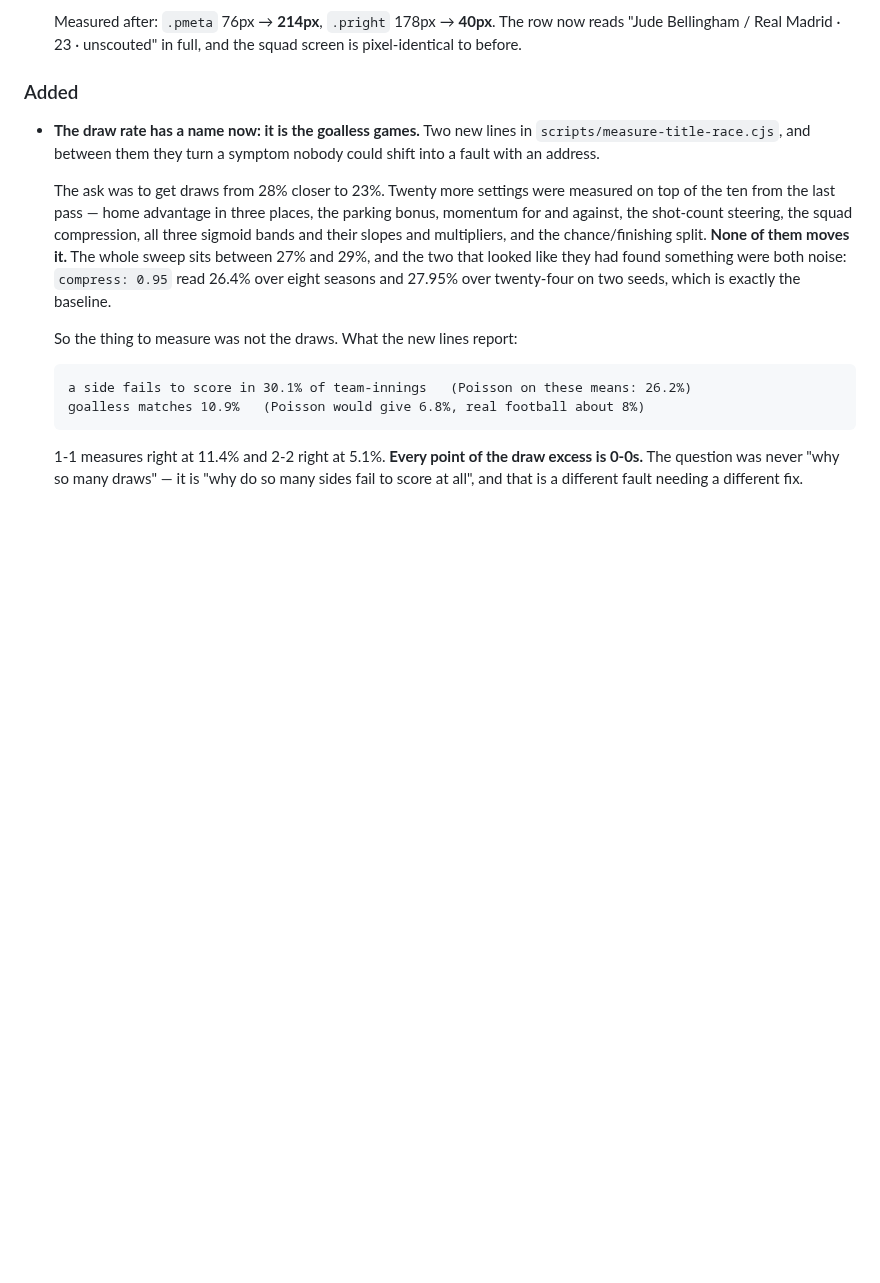
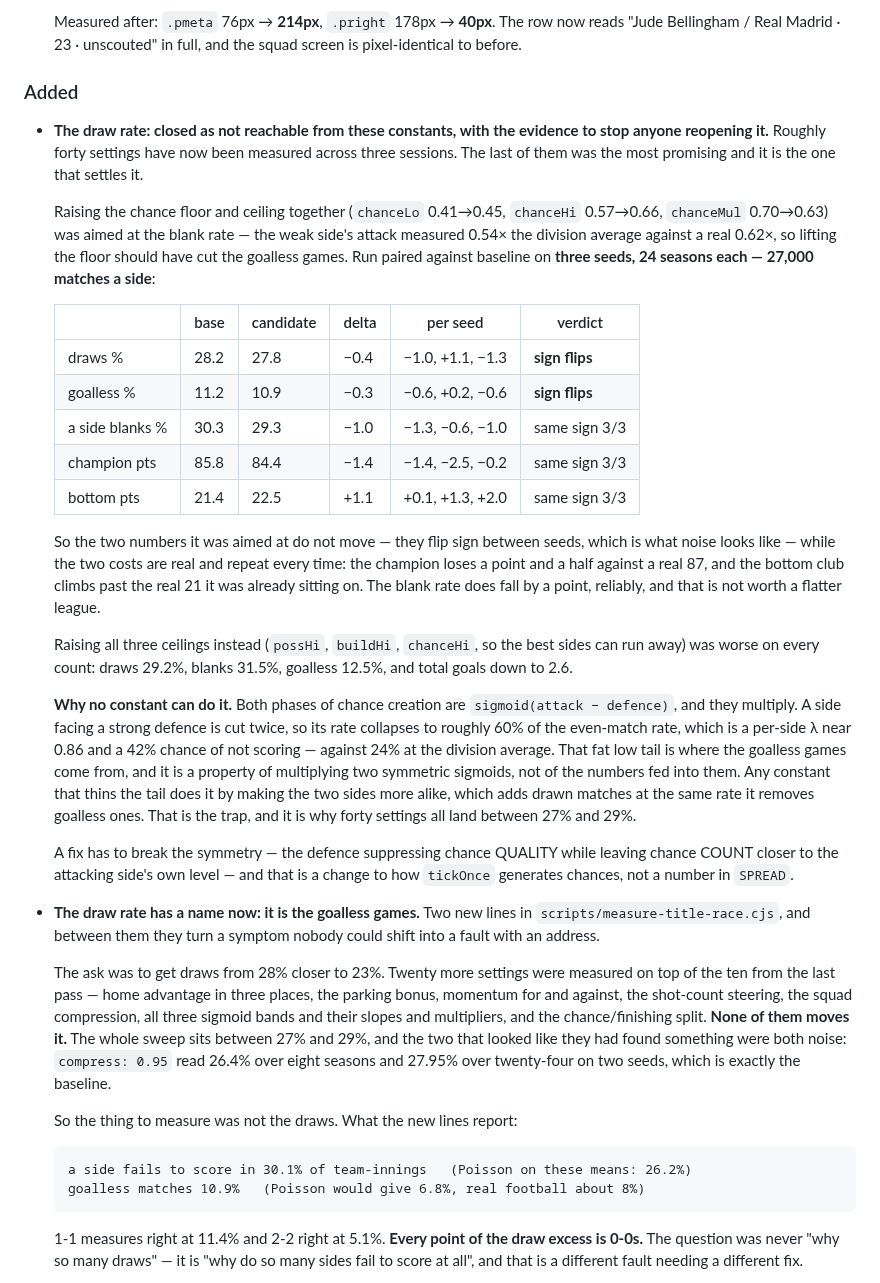
Before and after one commit to ab19902020/Manchester-United-manager-, a Markdown page: CHANGELOG.md, the part around the change. GitHub-like rendering; blank space fills up the shorter version.

Commit message:
Close the draw rate as unreachable from SPREAD, with the evidence
Roughly forty settings across three sessions. The last was the most
promising and it is the one that settles it.

Raising the chance floor and ceiling together -- chanceLo .41 to .45,
chanceHi .57 to .66, chanceMul .70 to .63 -- was aimed at the blank
rate, since the weak side's attack measured 0.54x the division average
against a real 0.62x. Run paired against baseline on three seeds, 24
seasons each:

                  base   cand   delta   per seed            verdict
  draws %         28.2   27.8   -0.4   -1.0, +1.1, -1.3    sign flips
  goalless %      11.2   10.9   -0.3   -0.6, +0.2, -0.6    sign flips
  a side blanks   30.3   29.3   -1.0   -1.3, -0.6, -1.0    same sign
  champion pts    85.8   84.4   -1.4   -1.4, -2.5, -0.2    same sign
  bottom pts      21.4   22.5   +1.1   +0.1, +1.3, +2.0    same sign

The two numbers it was aimed at flip sign between seeds, which is what
noise looks like. The two costs repeat every time. Not shipped.

Raising all three ceilings instead was worse on every count: draws
29.2%, blanks 31.5%, goalless 12.5%, goals down to 2.6.

WHY NO CONSTANT CAN DO IT

Both phases of chance creation are sigmoid(attack - defence), and they
multiply. A side facing a strong defence is cut twice, so its rate falls
to about 60% of the even-match rate -- a per-side lambda near 0.86 and a
42% chance of not scoring, against 24% at the division average. That fat
low tail is where the goalless games come from, and it is a property of
multiplying two symmetric sigmoids rather than of the numbers fed into
them. Any constant that thins the tail does it by making the sides more
alike, which adds draws as fast as it removes blanks. Forty settings all
land between 27% and 29% for that reason.

A fix has to break the symmetry -- the defence suppressing chance
QUALITY while leaving chance COUNT nearer the attacking side's own level
-- which is a change to how tickOnce generates chances, not a number.

No gameplay change in this commit: SPREAD is untouched and every
constant still holds the value it shipped with.

```diff
--- a/CHANGELOG.md
+++ b/CHANGELOG.md
@@ -480,6 +480,50 @@
   the squad screen is pixel-identical to before.
 
 ### Added
+
+- **The draw rate: closed as not reachable from these constants, with the
+  evidence to stop anyone reopening it.** Roughly forty settings have now been
+  measured across three sessions. The last of them was the most promising and it
+  is the one that settles it.
+
+  Raising the chance floor and ceiling together (`chanceLo` 0.41→0.45,
+  `chanceHi` 0.57→0.66, `chanceMul` 0.70→0.63) was aimed at the blank rate — the
+  weak side's attack measured 0.54× the division average against a real 0.62×,
+  so lifting the floor should have cut the goalless games. Run paired against
+  baseline on **three seeds, 24 seasons each — 27,000 matches a side**:
+
+  | | base | candidate | delta | per seed | verdict |
+  |---|---|---|---|---|---|
+  | draws % | 28.2 | 27.8 | −0.4 | −1.0, +1.1, −1.3 | **sign flips** |
+  | goalless % | 11.2 | 10.9 | −0.3 | −0.6, +0.2, −0.6 | **sign flips** |
+  | a side blanks % | 30.3 | 29.3 | −1.0 | −1.3, −0.6, −1.0 | same sign 3/3 |
+  | champion pts | 85.8 | 84.4 | −1.4 | −1.4, −2.5, −0.2 | same sign 3/3 |
+  | bottom pts | 21.4 | 22.5 | +1.1 | +0.1, +1.3, +2.0 | same sign 3/3 |
+
+  So the two numbers it was aimed at do not move — they flip sign between seeds,
+  which is what noise looks like — while the two costs are real and repeat every
+  time: the champion loses a point and a half against a real 87, and the bottom
+  club climbs past the real 21 it was already sitting on. The blank rate does
+  fall by a point, reliably, and that is not worth a flatter league.
+
+  Raising all three ceilings instead (`possHi`, `buildHi`, `chanceHi`, so the
+  best sides can run away) was worse on every count: draws 29.2%, blanks 31.5%,
+  goalless 12.5%, and total goals down to 2.6.
+
+  **Why no constant can do it.** Both phases of chance creation are
+  `sigmoid(attack − defence)`, and they multiply. A side facing a strong defence
+  is cut twice, so its rate collapses to roughly 60% of the even-match rate,
+  which is a per-side λ near 0.86 and a 42% chance of not scoring — against 24%
+  at the division average. That fat low tail is where the goalless games come
+  from, and it is a property of multiplying two symmetric sigmoids, not of the
+  numbers fed into them. Any constant that thins the tail does it by making the
+  two sides more alike, which adds drawn matches at the same rate it removes
+  goalless ones. That is the trap, and it is why forty settings all land between
+  27% and 29%.
+
+  A fix has to break the symmetry — the defence suppressing chance QUALITY while
+  leaving chance COUNT closer to the attacking side's own level — and that is a
+  change to how `tickOnce` generates chances, not a number in `SPREAD`.
 
 - **The draw rate has a name now: it is the goalless games.** Two new lines in
   `scripts/measure-title-race.cjs`, and between them they turn a symptom nobody
```
